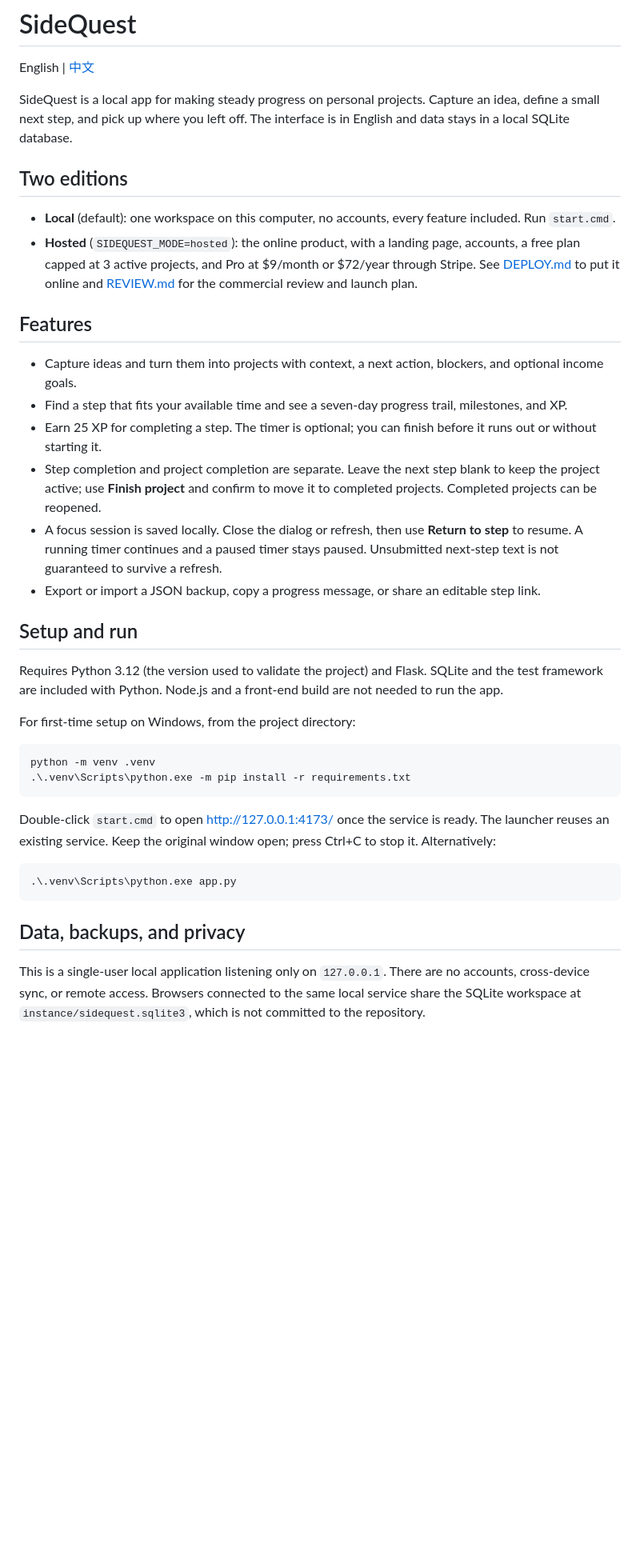
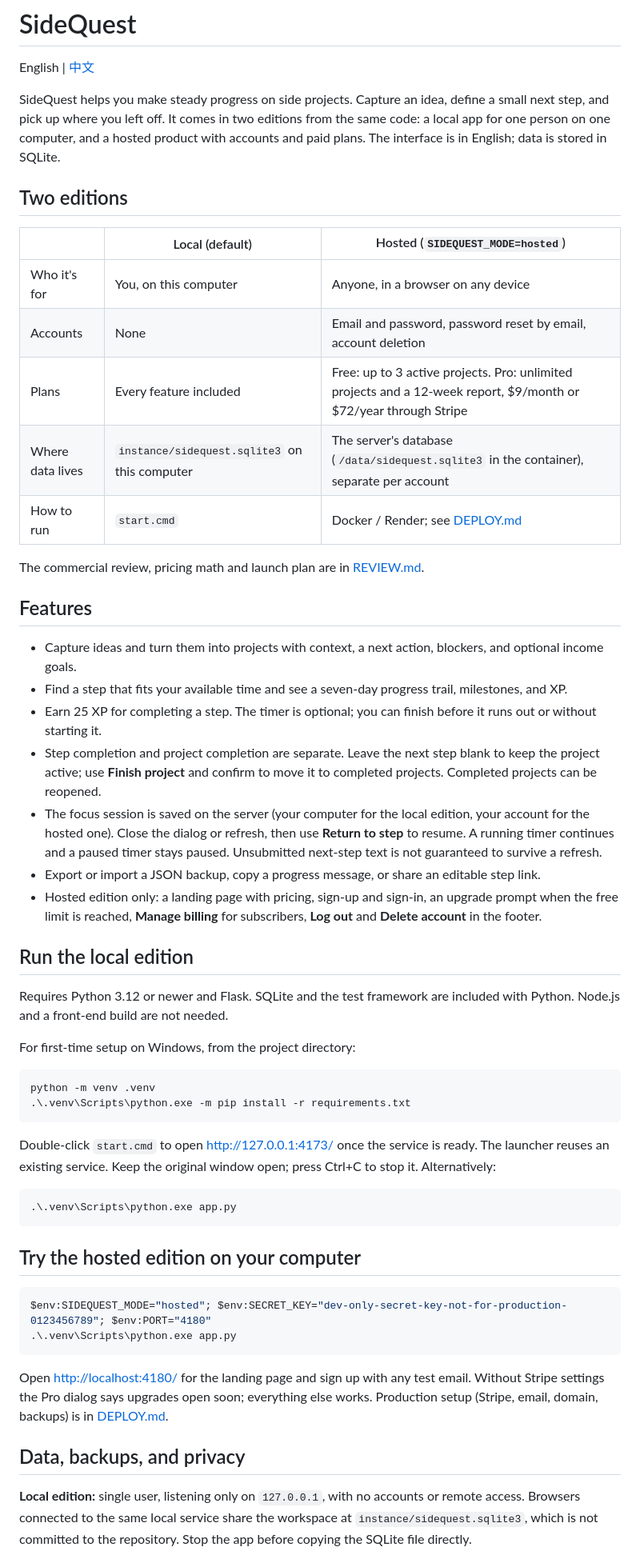
Before and after one commit to wilsonmah/sidequest, a Markdown page: README.en.md, the part around one of its changes. Shown at 80% size. Drawn GitHub-style; blank space fills up the shorter version.

````diff
--- a/README.en.md
+++ b/README.en.md
@@ -2,12 +2,19 @@
 
 English | [中文](README.md)
 
-SideQuest is a local app for making steady progress on personal projects. Capture an idea, define a small next step, and pick up where you left off. The interface is in English and data stays in a local SQLite database.
+SideQuest helps you make steady progress on side projects. Capture an idea, define a small next step, and pick up where you left off. It comes in two editions from the same code: a local app for one person on one computer, and a hosted product with accounts and paid plans. The interface is in English; data is stored in SQLite.
 
 ## Two editions
 
-- **Local** (default): one workspace on this computer, no accounts, every feature included. Run `start.cmd`.
-- **Hosted** (`SIDEQUEST_MODE=hosted`): the online product, with a landing page, accounts, a free plan capped at 3 active projects, and Pro at $9/month or $72/year through Stripe. See [DEPLOY.md](DEPLOY.md) to put it online and [REVIEW.md](REVIEW.md) for the commercial review and launch plan.
+| | Local (default) | Hosted (`SIDEQUEST_MODE=hosted`) |
+| --- | --- | --- |
+| Who it's for | You, on this computer | Anyone, in a browser on any device |
+| Accounts | None | Email and password, password reset by email, account deletion |
+| Plans | Every feature included | Free: up to 3 active projects. Pro: unlimited projects and a 12-week report, $9/month or $72/year through Stripe |
+| Where data lives | `instance/sidequest.sqlite3` on this computer | The server's database (`/data/sidequest.sqlite3` in the container), separate per account |
+| How to run | `start.cmd` | Docker / Render; see [DEPLOY.md](DEPLOY.md) |
+
+The commercial review, pricing math and launch plan are in [REVIEW.md](REVIEW.md).
 
 ## Features
 
@@ -15,12 +22,13 @@ SideQuest is a local app for making steady progress on personal projects. Captur
 - Find a step that fits your available time and see a seven-day progress trail, milestones, and XP.
 - Earn 25 XP for completing a step. The timer is optional; you can finish before it runs out or without starting it.
 - Step completion and project completion are separate. Leave the next step blank to keep the project active; use **Finish project** and confirm to move it to completed projects. Completed projects can be reopened.
-- A focus session is saved locally. Close the dialog or refresh, then use **Return to step** to resume. A running timer continues and a paused timer stays paused. Unsubmitted next-step text is not guaranteed to survive a refresh.
+- The focus session is saved on the server (your computer for the local edition, your account for the hosted one). Close the dialog or refresh, then use **Return to step** to resume. A running timer continues and a paused timer stays paused. Unsubmitted next-step text is not guaranteed to survive a refresh.
 - Export or import a JSON backup, copy a progress message, or share an editable step link.
+- Hosted edition only: a landing page with pricing, sign-up and sign-in, an upgrade prompt when the free limit is reached, **Manage billing** for subscribers, **Log out** and **Delete account** in the footer.
 
-## Setup and run
+## Run the local edition
 
-Requires Python 3.12 (the version used to validate the project) and Flask. SQLite and the test framework are included with Python. Node.js and a front-end build are not needed to run the app.
+Requires Python 3.12 or newer and Flask. SQLite and the test framework are included with Python. Node.js and a front-end build are not needed.
 
 For first-time setup on Windows, from the project directory:
 
@@ -35,7 +43,16 @@ Double-click `start.cmd` to open <http://127.0.0.1:4173/> once the service is re
 .\.venv\Scripts\python.exe app.py
 ```
 
+## Try the hosted edition on your computer
+
+```powershell
+$env:SIDEQUEST_MODE="hosted"; $env:SECRET_KEY="dev-only-secret-key-not-for-production-0123456789"; $env:PORT="4180"
+.\.venv\Scripts\python.exe app.py
+```
+
+Open <http://localhost:4180/> for the landing page and sign up with any test email. Without Stripe settings the Pro dialog says upgrades open soon; everything else works. Production setup (Stripe, email, domain, backups) is in [DEPLOY.md](DEPLOY.md).
+
 ## Data, backups, and privacy
 
-This is a single-user local application listening only on `127.0.0.1`. There are no accounts, cross-device sync, or remote access. Browsers connected to the same local service share the SQLite workspace at `instance/sidequest.sqlite3`, which is not committed to the repository.
+**Local edition:** single user, listening only on `127.0.0.1`, with no accounts or remote access. Browsers connected to the same local service share the workspace at `instance/sidequest.sqlite3`, which is not committed to the repository. Stop the app before copying the SQLite file directly.
 
````
Also changed, not shown: other parts of README.en.md (+8 -5 lines), README.md (+32 -12 lines).
